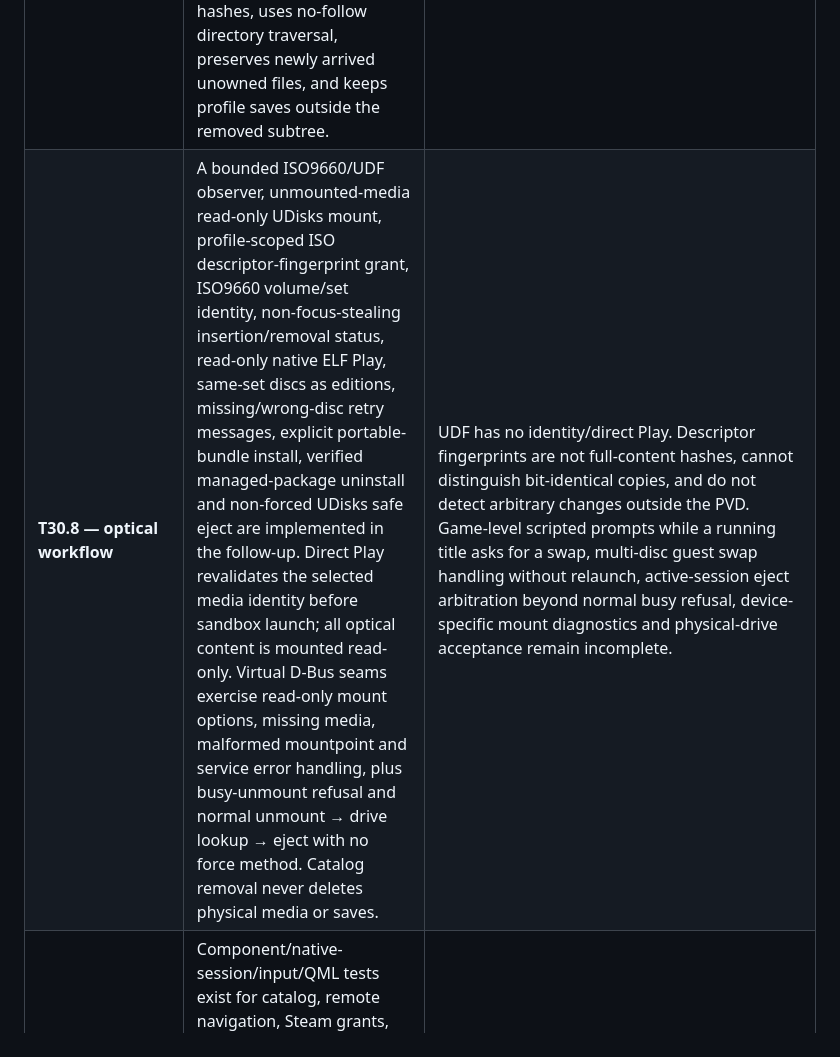
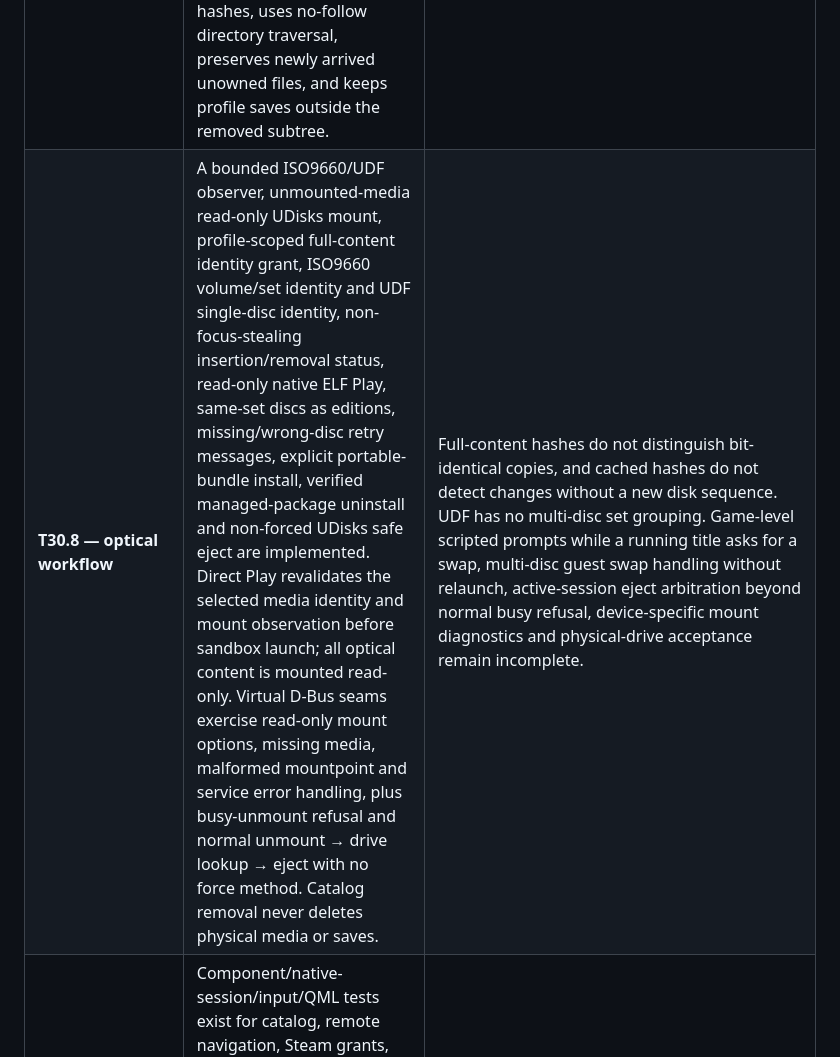
Before and after one commit to ktetch7707/Isolde, a Markdown page: docs/games-page/t30-coding-gap-audit.md, the part around the change. Rendered like a GitHub page.

Commit message:
T30: reconcile optical capability audit
Co-authored-by: Copilot <223556219+Copilot@users.noreply.github.com>

```diff
--- a/docs/games-page/t30-coding-gap-audit.md
+++ b/docs/games-page/t30-coding-gap-audit.md
@@ -11,7 +11,7 @@ This is a software-scope comparison against the original T30 requirements in `do
 | **T30.5 — Steam lifecycle** | Managed-profile discovery/direct launch, external read-only library grants, App-ID revalidation, session handoff, an explicit account/offline setup route, and bounded client/install-manifest preflight are implemented. The preflight reports client availability and local manifest status without claiming entitlement. Tests cover helper boundaries and simulated process identity. | Authenticated ownership, actual running-game detection across launchers, Steam client/game exit ownership, offline launch/save behavior and retry/reconnect contracts still need fuller code fixtures and user-owned-game acceptance. Installation is not entitlement proof. |
 | **T30.6 — integrated emulator matrix** | Managed PPSSPP, Dolphin, PCSX2 and selected RetroArch/core setup, settings, firmware preflight and session adapters exist. Signed offline dependency bundles bind exact package versions, hashes, the manifest and authenticated apt-index metadata; install avoids network/index refresh and durable checkpoints support rollback/recovery. Follow-up update flow simulates exact apt targets, rejects removals or unrelated package changes, requires signed prior archives, captures a signed rollback set and recovers interrupted updates. | Sony/Microsoft/Nintendo generation coverage remains incomplete: PlayStation, PS3/4, Vita; N64, DS/3DS, Wii U and Switch generations; original Xbox/360 and modern Xbox routes lack integrated adapters. Actual Ubuntu 26.04 bundle production, disconnected appliance installation, package rollback and gameplay/input acceptance remain unverified; these verification gaps do not imply missing update code or support for unintegrated generations. |
 | **T30.7 — local copies/installers** | T30 branch commits `64c6f34` and `95a69f1` add explicit profile-private install of bounded inert ZIP, USTAR and gzip-USTAR bundles with a native Linux ELF entry point, runtime/destination review, archive hash revalidation, atomic staging/publication, cancellation and safe sandbox launch. A mounted optical drive can supply these bundles. A verified orphaned managed install can now be re-registered after full marker/inventory/hash/ELF verification; pending uninstall recovery remains separate and never deletes files. Profile-approved Windows PE files now have an asynchronous, cancelable, bounded format/architecture/full-SHA-256 inspection path; it explicitly does not run or install them and makes no publisher, ownership or safety claim. Separately confirmed uninstall verifies managed file inventory and hashes, uses no-follow directory traversal, preserves newly arrived unowned files, and keeps profile saves outside the removed subtree. | Arbitrary vendor/local installers, Windows/compatibility-runtime execution or installation, and local game-package dependency resolution remain absent. Uninstall still cannot atomically defend against malicious concurrent replacement; external writers must be stopped during cleanup. Catalog-only removal for other sources preserves files. |
-| **T30.8 — optical workflow** | A bounded ISO9660/UDF observer, unmounted-media read-only UDisks mount, profile-scoped ISO descriptor-fingerprint grant, ISO9660 volume/set identity, non-focus-stealing insertion/removal status, read-only native ELF Play, same-set discs as editions, missing/wrong-disc retry messages, explicit portable-bundle install, verified managed-package uninstall and non-forced UDisks safe eject are implemented in the follow-up. Direct Play revalidates the selected media identity before sandbox launch; all optical content is mounted read-only. Virtual D-Bus seams exercise read-only mount options, missing media, malformed mountpoint and service error handling, plus busy-unmount refusal and normal unmount → drive lookup → eject with no force method. Catalog removal never deletes physical media or saves. | UDF has no identity/direct Play. Descriptor fingerprints are not full-content hashes, cannot distinguish bit-identical copies, and do not detect arbitrary changes outside the PVD. Game-level scripted prompts while a running title asks for a swap, multi-disc guest swap handling without relaunch, active-session eject arbitration beyond normal busy refusal, device-specific mount diagnostics and physical-drive acceptance remain incomplete. |
+| **T30.8 — optical workflow** | A bounded ISO9660/UDF observer, unmounted-media read-only UDisks mount, profile-scoped full-content identity grant, ISO9660 volume/set identity and UDF single-disc identity, non-focus-stealing insertion/removal status, read-only native ELF Play, same-set discs as editions, missing/wrong-disc retry messages, explicit portable-bundle install, verified managed-package uninstall and non-forced UDisks safe eject are implemented. Direct Play revalidates the selected media identity and mount observation before sandbox launch; all optical content is mounted read-only. Virtual D-Bus seams exercise read-only mount options, missing media, malformed mountpoint and service error handling, plus busy-unmount refusal and normal unmount → drive lookup → eject with no force method. Catalog removal never deletes physical media or saves. | Full-content hashes do not distinguish bit-identical copies, and cached hashes do not detect changes without a new disk sequence. UDF has no multi-disc set grouping. Game-level scripted prompts while a running title asks for a swap, multi-disc guest swap handling without relaunch, active-session eject arbitration beyond normal busy refusal, device-specific mount diagnostics and physical-drive acceptance remain incomplete. |
 | **T30.9 — integrated software proof** | Component/native-session/input/QML tests exist for catalog, remote navigation, Steam grants, runtime adapters and portions of optical classification. Safe eject D-Bus behavior, read-only mount recovery, controller discovery and simulated attach/detach/reconnect summaries, 5,000-game paging, the catalog-cap page boundary and injected catalog-restore rollback have focused C++ tests. Focused Python suites pass: provisioning 32, Steam 23, optical executor 3, portable installer 23. Implementation documents distinguish simulation from actual gameplay. | Full production virtual optical protocol/UI matrices, 5,000-entry measured performance budgets, cold-boot disconnected journeys, cross-runtime input/cancel/profile/session/save/crash coverage, and the two reference pairs are not all implemented or proved. Native C++/QML tests could not run here because CMake/Qt are unavailable; this is deferred verification, not a reason to stop coding. |
 
 Focused available checks: `python3 tests/test_portable_game_installer.py`, `python3 tests/test_steam_games.py`, `python3 tests/test_games_provisioning.py`, `python3 tests/test_optical_exec.py`, Python bytecode compilation for changed tools, JSON validation and `git diff --check`. Native C++/QML and installed-VM results are not claimed. Physical optical qualification remains H03, and Xbox-controller/gameplay qualification remains H02; neither changes the coding gaps above.
```
